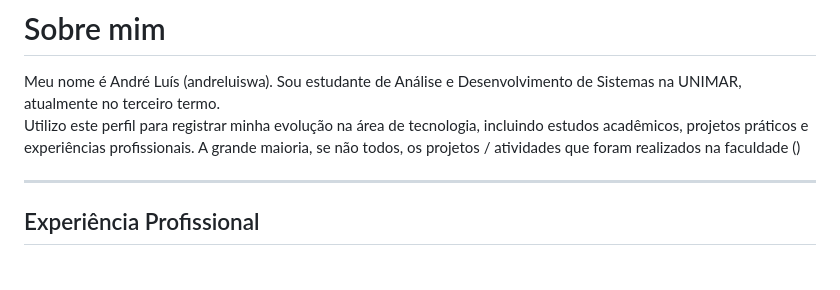
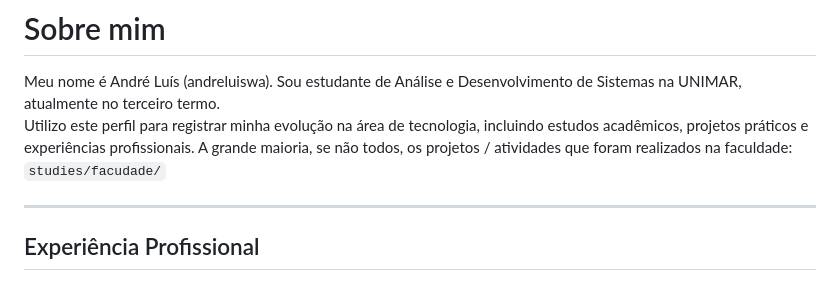
Before and after one commit to andreluiswa/studies, a Markdown page: README.md, the part around the change. Drawn GitHub-style.

```diff
--- a/README.md
+++ b/README.md
@@ -2,7 +2,7 @@
 
 Meu nome é André Luís (andreluiswa). Sou estudante de Análise e Desenvolvimento de Sistemas na UNIMAR, atualmente no terceiro termo.
 Utilizo este perfil para registrar minha evolução na área de tecnologia, incluindo estudos acadêmicos, projetos práticos e experiências profissionais.
-A grande maioria, se não todos, os projetos / atividades que foram realizados na faculdade ()
+A grande maioria, se não todos, os projetos / atividades que foram realizados na faculdade: `studies/facudade/`
 
 ---
 
```
